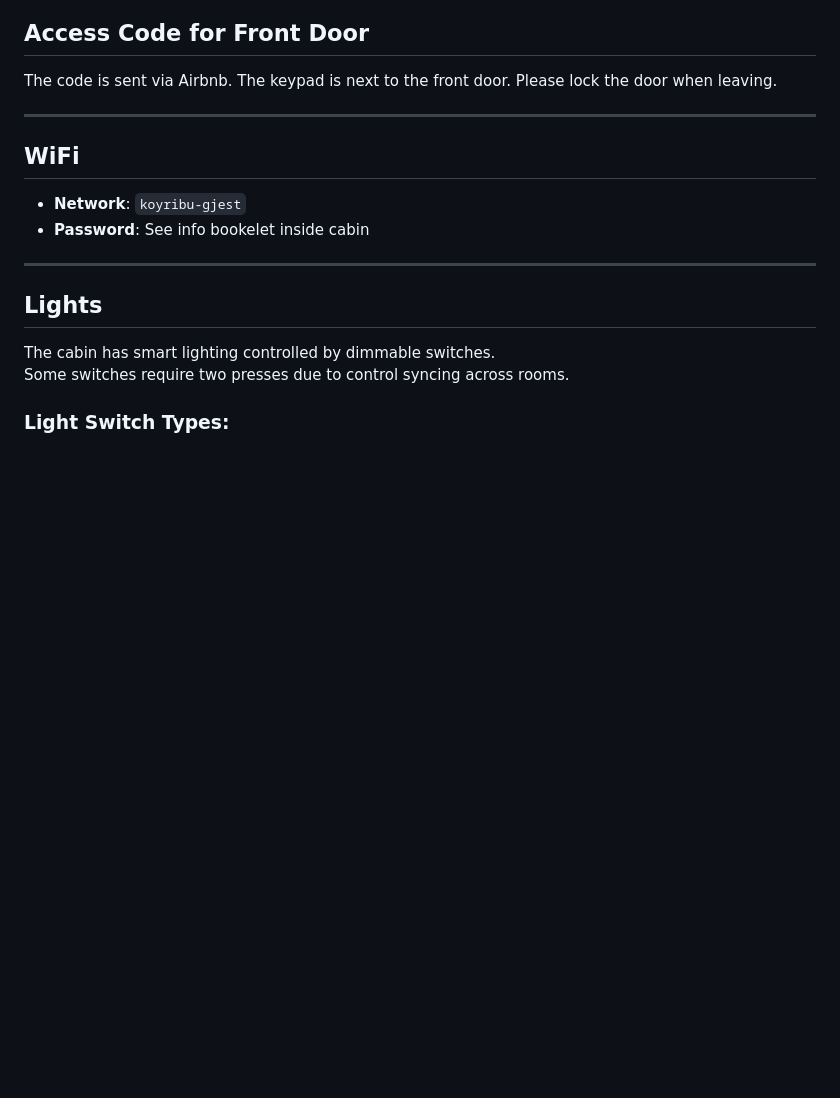
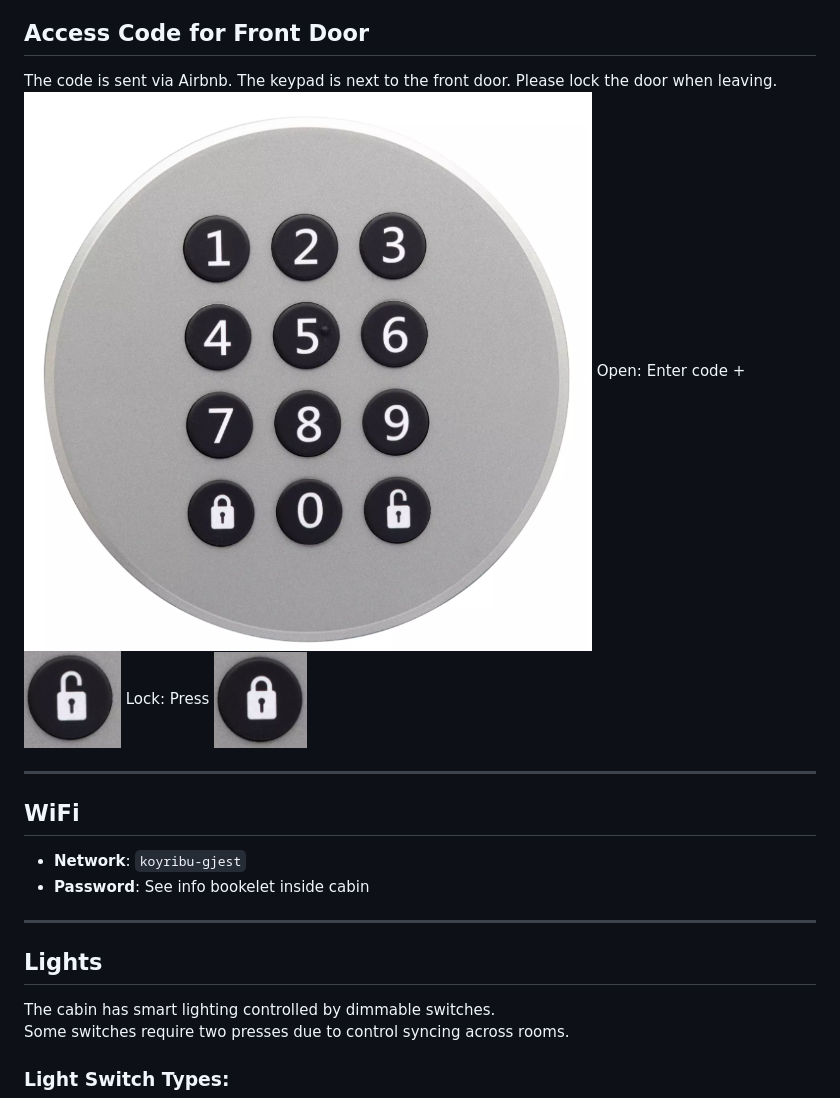
Before and after one commit to oyri/oyri.github.io, a Markdown page: en/cabin.md, the part around the change. Rendered like a GitHub page; blank space fills up the shorter version.

```diff
--- a/en/cabin.md
+++ b/en/cabin.md
@@ -17,6 +17,10 @@ alt_url: ../nn/cabin.md
 
 ## Access Code for Front Door
 The code is sent via Airbnb. The keypad is next to the front door. Please lock the door when leaving.
+<img src="../img/info/door_keypad.png" alt="Keypad for front door"/>
+Open: Enter code + <img src="../img/info/door_open.png" alt="Keypad for front door"/>
+Lock: Press <img src="../img/info/door_locked.png" alt="Keypad for front door"/>
+
 
 ---
 
```
